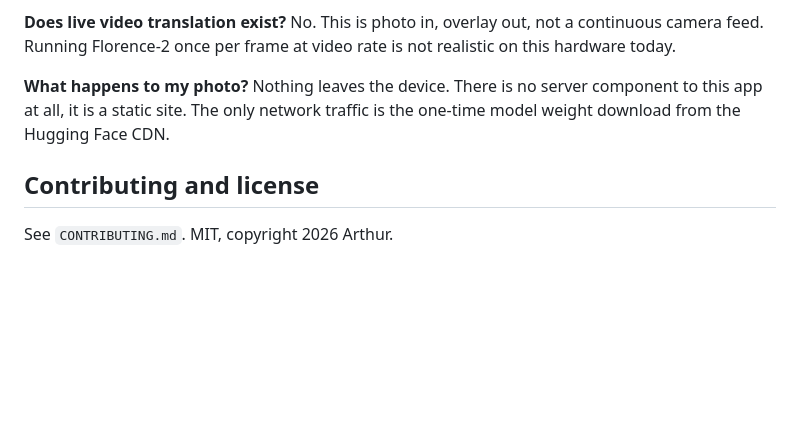
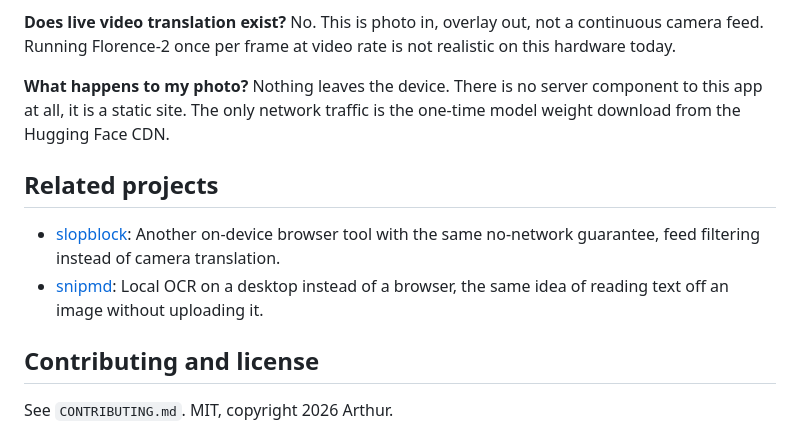
Before and after one commit to Arthur031221/lenslocal, a Markdown page: README.md, the part around the change. GitHub-like rendering; blank space fills up the shorter version.

Commit message:
Add Related projects section to README

```diff
--- a/README.md
+++ b/README.md
@@ -75,6 +75,11 @@ Eval harness (re-measures accuracy and timing against `eval/photos/`): `npm run
 
 **What happens to my photo?** Nothing leaves the device. There is no server component to this app at all, it is a static site. The only network traffic is the one-time model weight download from the Hugging Face CDN.
 
+## Related projects
+
+- [slopblock](https://github.com/Arthur031221/slopblock): Another on-device browser tool with the same no-network guarantee, feed filtering instead of camera translation.
+- [snipmd](https://github.com/Arthur031221/snipmd): Local OCR on a desktop instead of a browser, the same idea of reading text off an image without uploading it.
+
 ## Contributing and license
 
 See `CONTRIBUTING.md`. MIT, copyright 2026 Arthur.
```
